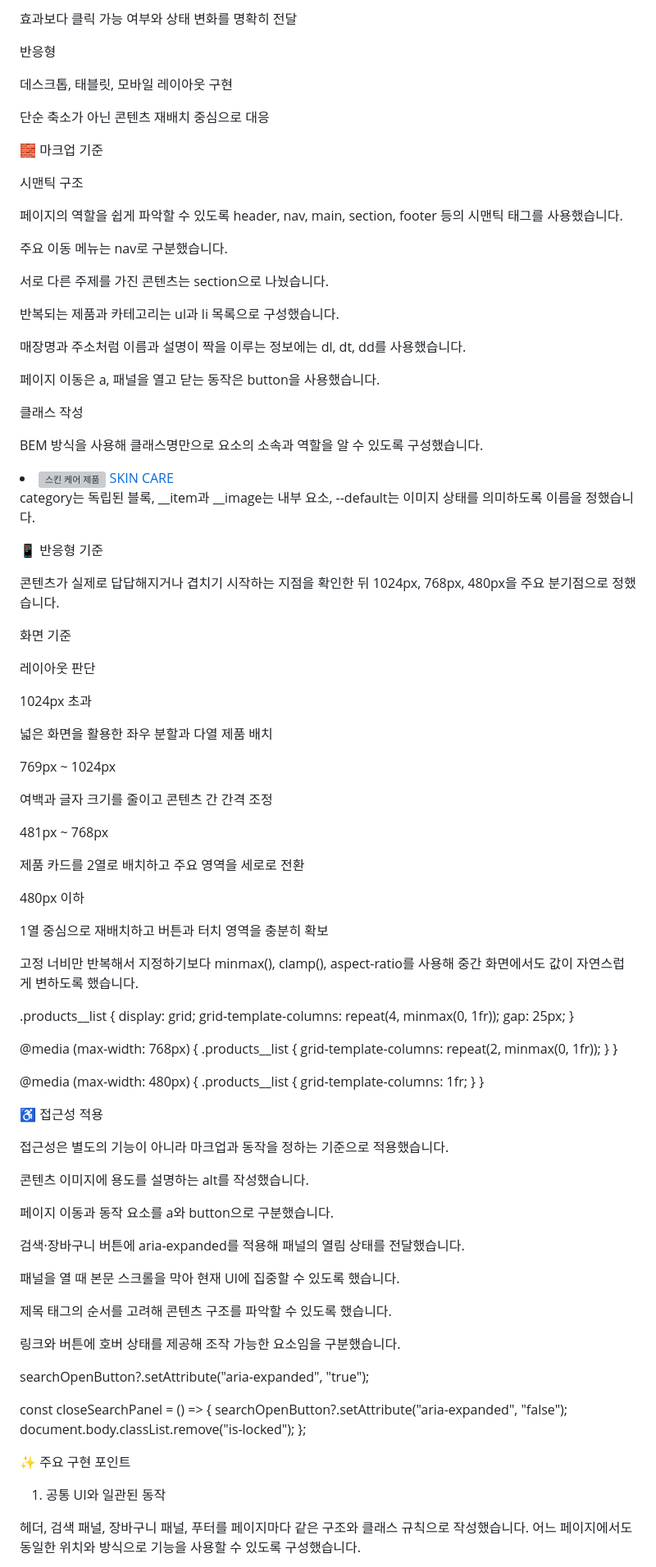
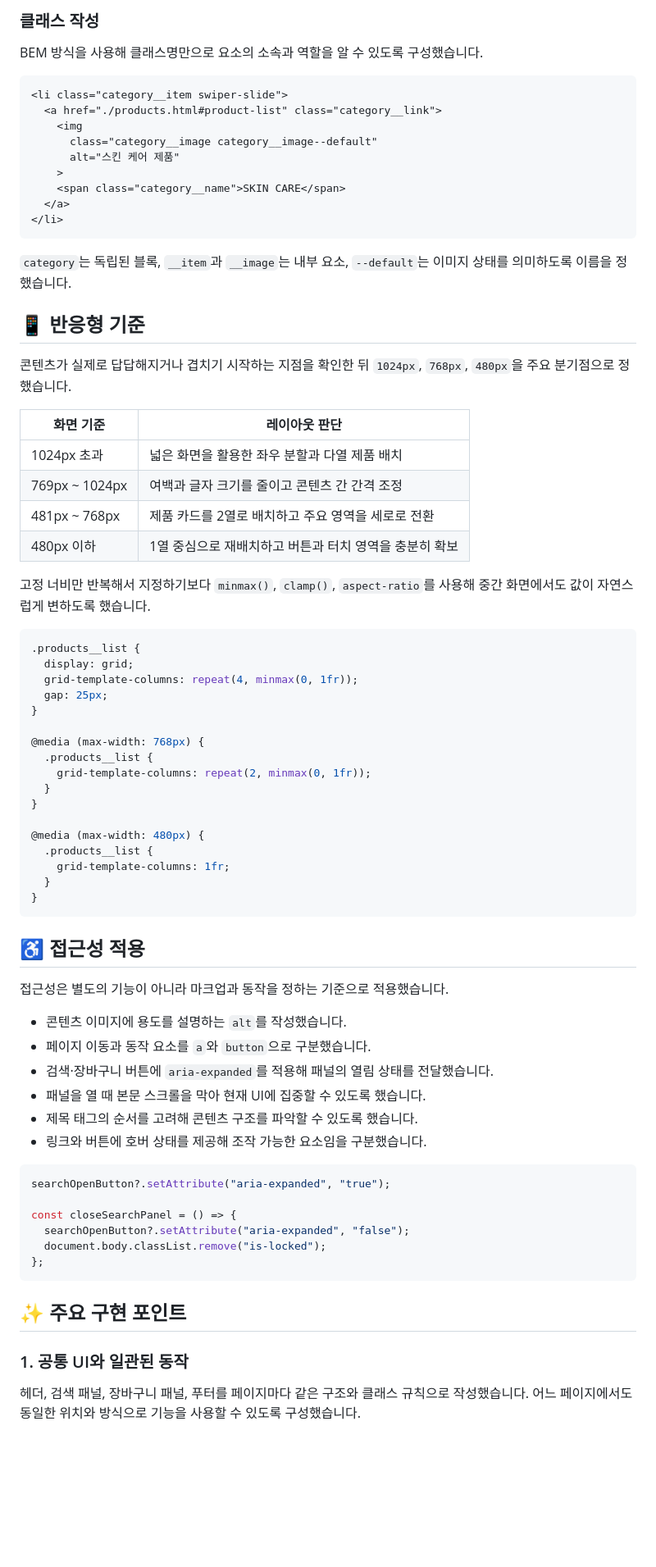
Before and after one commit to hol3161-a11y/aesop-renewal, a Markdown page: README.md, the part around one of its changes. Shown at 82% size. GitHub-like rendering; blank space fills up the shorter version; grey boxes are pictures that could not be loaded.

````diff
--- a/README.md
+++ b/README.md
@@ -93,66 +56,35 @@ Aesop Website Renewal
-효과보다 클릭 가능 여부와 상태 변화를 명확히 전달
-
-반응형
-
-데스크톱, 태블릿, 모바일 레이아웃 구현
-
-단순 축소가 아닌 콘텐츠 재배치 중심으로 대응
-
-🧱 마크업 기준
-
-시맨틱 구조
-
-페이지의 역할을 쉽게 파악할 수 있도록 header, nav, main, section, footer 등의 시맨틱 태그를 사용했습니다.
-
-주요 이동 메뉴는 nav로 구분했습니다.
-
-서로 다른 주제를 가진 콘텐츠는 section으로 나눴습니다.
-
-반복되는 제품과 카테고리는 ul과 li 목록으로 구성했습니다.
-
-매장명과 주소처럼 이름과 설명이 짝을 이루는 정보에는 dl, dt, dd를 사용했습니다.
-
-페이지 이동은 a, 패널을 열고 닫는 동작은 button을 사용했습니다.
-
-클래스 작성
+### 클래스 작성
 
 BEM 방식을 사용해 클래스명만으로 요소의 소속과 역할을 알 수 있도록 구성했습니다.
 
+```html
 <li class="category__item swiper-slide">
   <a href="./products.html#product-list" class="category__link">
-    <img class="category__image category__image--default" alt="스킨 케어 제품">
+    <img
+      class="category__image category__image--default"
+      alt="스킨 케어 제품"
+    >
     <span class="category__name">SKIN CARE</span>
   </a>
 </li>
+```
 
-category는 독립된 블록, __item과 __image는 내부 요소, --default는 이미지 상태를 의미하도록 이름을 정했습니다.
+`category`는 독립된 블록, `__item`과 `__image`는 내부 요소, `--default`는 이미지 상태를 의미하도록 이름을 정했습니다.
 
-📱 반응형 기준
+## 📱 반응형 기준
 
-콘텐츠가 실제로 답답해지거나 겹치기 시작하는 지점을 확인한 뒤 1024px, 768px, 480px을 주요 분기점으로 정했습니다.
+콘텐츠가 실제로 답답해지거나 겹치기 시작하는 지점을 확인한 뒤 `1024px`, `768px`, `480px`을 주요 분기점으로 정했습니다.
 
-화면 기준
+| 화면 기준 | 레이아웃 판단 |
+| --- | --- |
+| 1024px 초과 | 넓은 화면을 활용한 좌우 분할과 다열 제품 배치 |
+| 769px ~ 1024px | 여백과 글자 크기를 줄이고 콘텐츠 간 간격 조정 |
+| 481px ~ 768px | 제품 카드를 2열로 배치하고 주요 영역을 세로로 전환 |
+| 480px 이하 | 1열 중심으로 재배치하고 버튼과 터치 영역을 충분히 확보 |
 
-레이아웃 판단
+고정 너비만 반복해서 지정하기보다 `minmax()`, `clamp()`, `aspect-ratio`를 사용해 중간 화면에서도 값이 자연스럽게 변하도록 했습니다.
 
-1024px 초과
-
-넓은 화면을 활용한 좌우 분할과 다열 제품 배치
-
-769px ~ 1024px
-
-여백과 글자 크기를 줄이고 콘텐츠 간 간격 조정
-
-481px ~ 768px
-
-제품 카드를 2열로 배치하고 주요 영역을 세로로 전환
-
-480px 이하
-
-1열 중심으로 재배치하고 버튼과 터치 영역을 충분히 확보
-
-고정 너비만 반복해서 지정하기보다 minmax(), clamp(), aspect-ratio를 사용해 중간 화면에서도 값이 자연스럽게 변하도록 했습니다.
-
+```scss
 .products__list {
   display: grid;
   grid-template-columns: repeat(4, minmax(0, 1fr));
@@ -170,33 +102,31 @@ category는 독립된 블록, __item과 __image는 내부 요소, --default는
     grid-template-columns: 1fr;
   }
 }
+```
 
-♿ 접근성 적용
+## ♿ 접근성 적용
 
 접근성은 별도의 기능이 아니라 마크업과 동작을 정하는 기준으로 적용했습니다.
 
-콘텐츠 이미지에 용도를 설명하는 alt를 작성했습니다.
+- 콘텐츠 이미지에 용도를 설명하는 `alt`를 작성했습니다.
+- 페이지 이동과 동작 요소를 `a`와 `button`으로 구분했습니다.
+- 검색·장바구니 버튼에 `aria-expanded`를 적용해 패널의 열림 상태를 전달했습니다.
+- 패널을 열 때 본문 스크롤을 막아 현재 UI에 집중할 수 있도록 했습니다.
+- 제목 태그의 순서를 고려해 콘텐츠 구조를 파악할 수 있도록 했습니다.
+- 링크와 버튼에 호버 상태를 제공해 조작 가능한 요소임을 구분했습니다.
 
-페이지 이동과 동작 요소를 a와 button으로 구분했습니다.
-
-검색·장바구니 버튼에 aria-expanded를 적용해 패널의 열림 상태를 전달했습니다.
-
-패널을 열 때 본문 스크롤을 막아 현재 UI에 집중할 수 있도록 했습니다.
-
-제목 태그의 순서를 고려해 콘텐츠 구조를 파악할 수 있도록 했습니다.
-
-링크와 버튼에 호버 상태를 제공해 조작 가능한 요소임을 구분했습니다.
-
+```javascript
 searchOpenButton?.setAttribute("aria-expanded", "true");
 
 const closeSearchPanel = () => {
   searchOpenButton?.setAttribute("aria-expanded", "false");
   document.body.classList.remove("is-locked");
 };
+```
 
-✨ 주요 구현 포인트
+## ✨ 주요 구현 포인트
 
-1. 공통 UI와 일관된 동작
+### 1. 공통 UI와 일관된 동작
 
 헤더, 검색 패널, 장바구니 패널, 푸터를 페이지마다 같은 구조와 클래스 규칙으로 작성했습니다. 어느 페이지에서도 동일한 위치와 방식으로 기능을 사용할 수 있도록 구성했습니다.
 
````
Also changed, not shown: other parts of README.md (+101 -147 lines).
